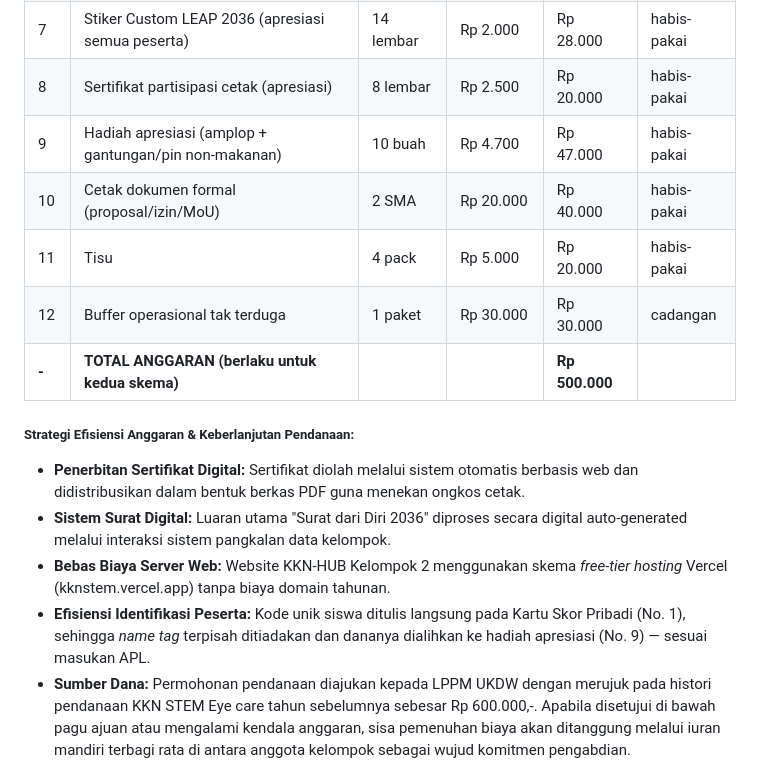
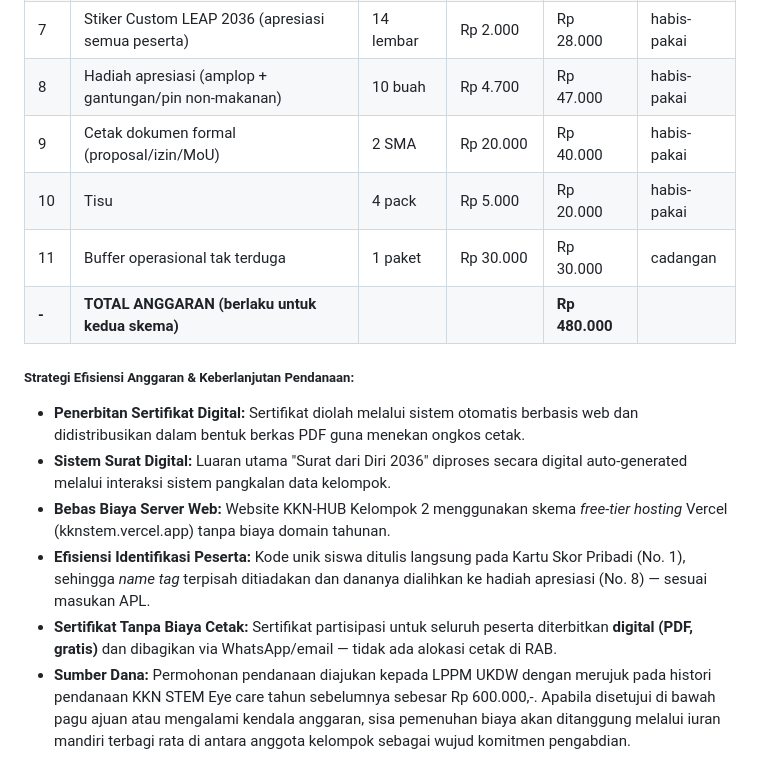
Before and after one commit to Stylenecy/LEAP-2036, a Markdown page: docs/workshop/Proposal-LEAP-2036-v4.md, the part around the change. Drawn GitHub-style.

Commit message:
docs(anggaran): sertifikat = digital/free (remove print line); RAB total Rp480.000

```diff
--- a/docs/workshop/Proposal-LEAP-2036-v4.md
+++ b/docs/workshop/Proposal-LEAP-2036-v4.md
@@ -136,12 +136,11 @@ Menindaklanjuti instruksi resmi LPPM UKDW seputar Pembekalan KKN Tahap II (30 Me
 | 5 | Laminasi kartu reusable | 35 lembar | Rp 3.000 | Rp 105.000 | reusable |
 | 6 | Cetak poster pos | 1 set | Rp 30.000 | Rp 30.000 | reusable |
 | 7 | Stiker Custom LEAP 2036 (apresiasi semua peserta) | 14 lembar | Rp 2.000 | Rp 28.000 | habis-pakai |
-| 8 | Sertifikat partisipasi cetak (apresiasi) | 8 lembar | Rp 2.500 | Rp 20.000 | habis-pakai |
-| 9 | Hadiah apresiasi (amplop + gantungan/pin non-makanan) | 10 buah | Rp 4.700 | Rp 47.000 | habis-pakai |
-| 10 | Cetak dokumen formal (proposal/izin/MoU) | 2 SMA | Rp 20.000 | Rp 40.000 | habis-pakai |
-| 11 | Tisu | 4 pack | Rp 5.000 | Rp 20.000 | habis-pakai |
-| 12 | Buffer operasional tak terduga | 1 paket | Rp 30.000 | Rp 30.000 | cadangan |
-| **-** | **TOTAL ANGGARAN (berlaku untuk kedua skema)** |  |  | **Rp 500.000** |  |
+| 8 | Hadiah apresiasi (amplop + gantungan/pin non-makanan) | 10 buah | Rp 4.700 | Rp 47.000 | habis-pakai |
+| 9 | Cetak dokumen formal (proposal/izin/MoU) | 2 SMA | Rp 20.000 | Rp 40.000 | habis-pakai |
+| 10 | Tisu | 4 pack | Rp 5.000 | Rp 20.000 | habis-pakai |
+| 11 | Buffer operasional tak terduga | 1 paket | Rp 30.000 | Rp 30.000 | cadangan |
+| **-** | **TOTAL ANGGARAN (berlaku untuk kedua skema)** |  |  | **Rp 480.000** |  |
 
 #####
 
@@ -150,7 +149,8 @@ Menindaklanjuti instruksi resmi LPPM UKDW seputar Pembekalan KKN Tahap II (30 Me
 * **Penerbitan Sertifikat Digital:** Sertifikat diolah melalui sistem otomatis berbasis web dan didistribusikan dalam bentuk berkas PDF guna menekan ongkos cetak.
 * **Sistem Surat Digital:** Luaran utama "Surat dari Diri 2036" diproses secara digital auto-generated melalui interaksi sistem pangkalan data kelompok.
 * **Bebas Biaya Server Web:** Website KKN-HUB Kelompok 2 menggunakan skema *free-tier hosting* Vercel (kknstem.vercel.app) tanpa biaya domain tahunan.
-* **Efisiensi Identifikasi Peserta:** Kode unik siswa ditulis langsung pada Kartu Skor Pribadi (No. 1), sehingga *name tag* terpisah ditiadakan dan dananya dialihkan ke hadiah apresiasi (No. 9) — sesuai masukan APL.
+* **Efisiensi Identifikasi Peserta:** Kode unik siswa ditulis langsung pada Kartu Skor Pribadi (No. 1), sehingga *name tag* terpisah ditiadakan dan dananya dialihkan ke hadiah apresiasi (No. 8) — sesuai masukan APL.
+* **Sertifikat Tanpa Biaya Cetak:** Sertifikat partisipasi untuk seluruh peserta diterbitkan **digital (PDF, gratis)** dan dibagikan via WhatsApp/email — tidak ada alokasi cetak di RAB.
 * **Sumber Dana:** Permohonan pendanaan diajukan kepada LPPM UKDW dengan merujuk pada histori pendanaan KKN STEM Eye care tahun sebelumnya sebesar Rp 600.000,-. Apabila disetujui di bawah pagu ajuan atau mengalami kendala anggaran, sisa pemenuhan biaya akan ditanggung melalui iuran mandiri terbagi rata di antara anggota kelompok sebagai wujud komitmen pengabdian.
 
 5. **Metodologi Workshop**
```
